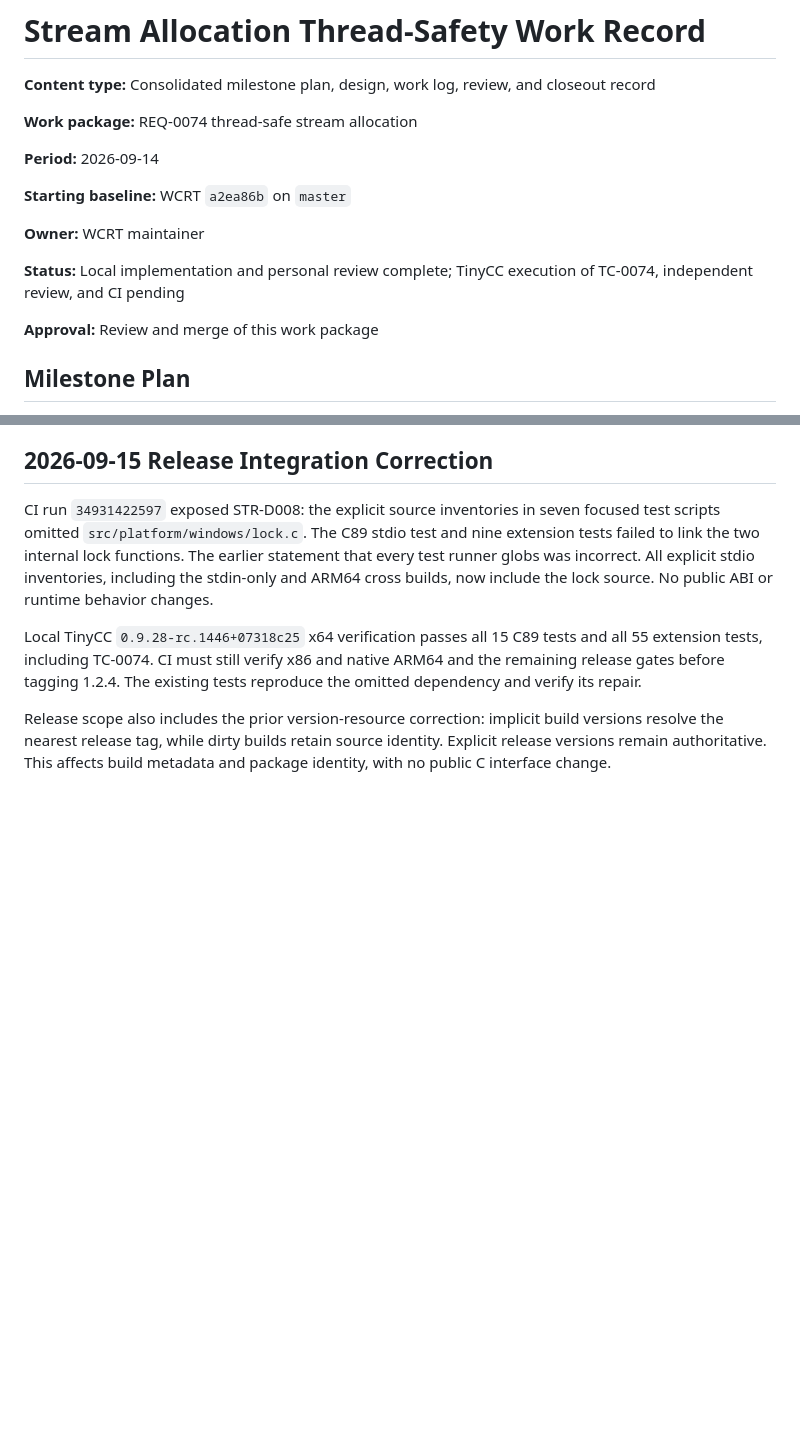
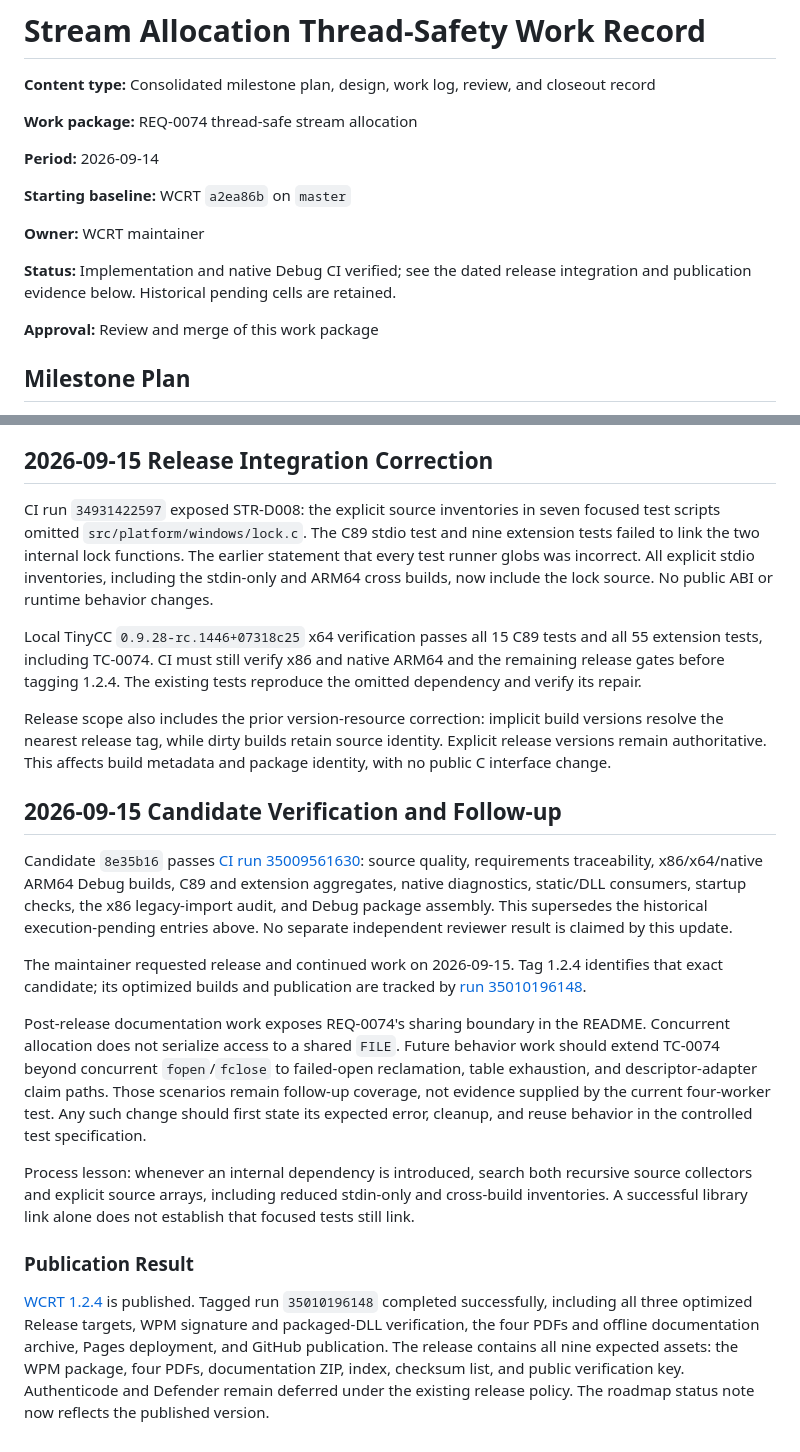
Before and after one commit to Thewafflication/wcrt, a Markdown page: docs/work/stream-allocation-thread-safety.md, 2 parts joined by grey strips. GitHub-like rendering; blank space fills up the shorter version.

```diff
--- a/docs/work/stream-allocation-thread-safety.md
+++ b/docs/work/stream-allocation-thread-safety.md
@@ -11,8 +11,8 @@ closeout record
 
 **Owner:** WCRT maintainer
 
-**Status:** Local implementation and personal review complete; TinyCC execution
-of TC-0074, independent review, and CI pending
+**Status:** Implementation and native Debug CI verified; see the dated release
+integration and publication evidence below. Historical pending cells are retained.
 
 **Approval:** Review and merge of this work package
 
@@ -262,3 +262,40 @@ Release scope also includes the prior version-resource correction: implicit
 build versions resolve the nearest release tag, while dirty builds retain
 source identity. Explicit release versions remain authoritative. This affects
 build metadata and package identity, with no public C interface change.
+
+## 2026-09-15 Candidate Verification and Follow-up
+
+Candidate `8e35b16` passes [CI run 35009561630](https://github.com/Thewafflication/wcrt/actions/runs/35009561630):
+source quality, requirements traceability, x86/x64/native ARM64 Debug builds,
+C89 and extension aggregates, native diagnostics, static/DLL consumers,
+startup checks, the x86 legacy-import audit, and Debug package assembly.
+This supersedes the historical execution-pending entries above. No separate
+independent reviewer result is claimed by this update.
+
+The maintainer requested release and continued work on 2026-09-15. Tag 1.2.4
+identifies that exact candidate; its optimized builds and publication are
+tracked by [run 35010196148](https://github.com/Thewafflication/wcrt/actions/runs/35010196148).
+
+Post-release documentation work exposes REQ-0074's sharing boundary in the
+README. Concurrent allocation does not serialize access to a shared `FILE`.
+Future behavior work should extend TC-0074 beyond concurrent `fopen`/`fclose`
+to failed-open reclamation, table exhaustion, and descriptor-adapter claim
+paths. Those scenarios remain follow-up coverage, not evidence supplied by
+the current four-worker test. Any such change should first state its expected
+error, cleanup, and reuse behavior in the controlled test specification.
+
+Process lesson: whenever an internal dependency is introduced, search both
+recursive source collectors and explicit source arrays, including reduced
+stdin-only and cross-build inventories. A successful library link alone does
+not establish that focused tests still link.
+
+### Publication Result
+
+[WCRT 1.2.4](https://github.com/Thewafflication/wcrt/releases/tag/1.2.4)
+is published. Tagged run `35010196148` completed successfully, including all
+three optimized Release targets, WPM signature and packaged-DLL verification,
+the four PDFs and offline documentation archive, Pages deployment, and GitHub
+publication. The release contains all nine expected assets: the WPM package,
+four PDFs, documentation ZIP, index, checksum list, and public verification key.
+Authenticode and Defender remain deferred under the existing release policy.
+The roadmap status note now reflects the published version.
```
Also changed, not shown: README.md (+3 -0 lines), ROADMAP.md (+1 -1 lines).
